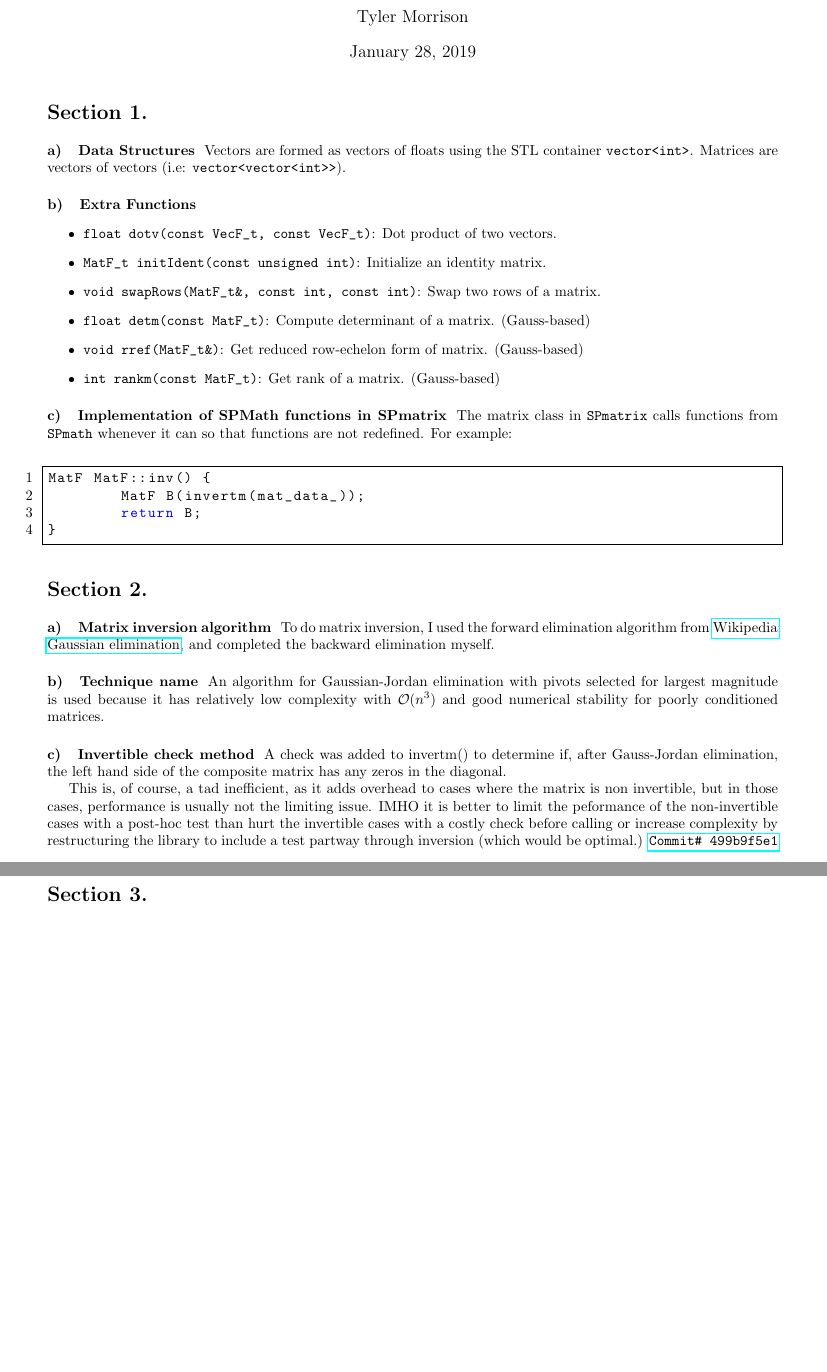
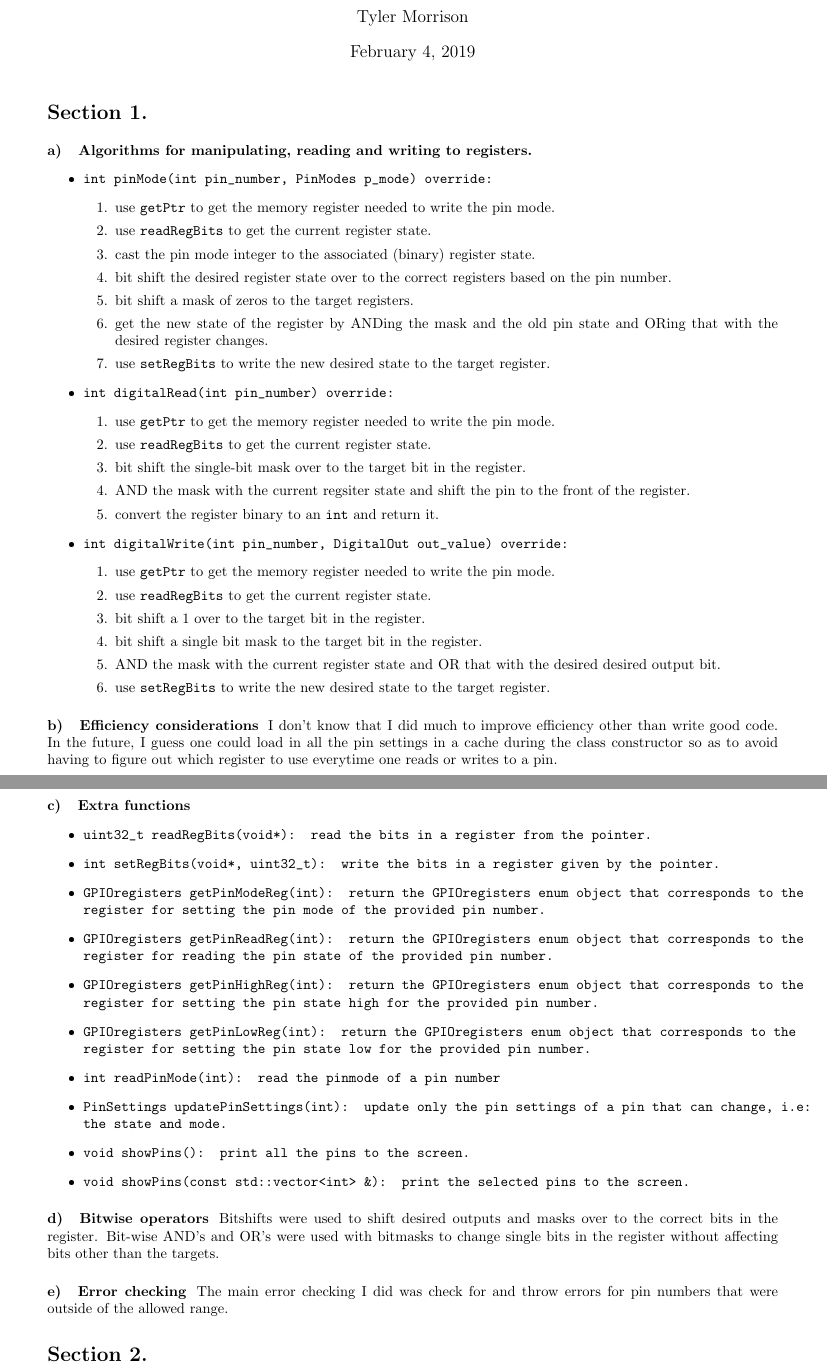
Before and after one commit to tymo77/smart-products, a LaTeX document (labs/3/submission/response.tex): two parts of pages 1 and 2 of 3 before the commit and two parts of pages 1 and 2 of 2 after it, joined at a grey line, cut so that both start at the same text, the shorter picture padded with empty space. The pictures show the PDF file labs/3/submission/response.pdf that the author committed with the source.

Commit message:
Started the write-up for Lab 3.

```diff
--- a/labs/3/submission/response.tex
+++ b/labs/3/submission/response.tex
@@ -74,40 +74,64 @@
 \begin{document}
 \maketitle
 \section{}
-\subsection{Data Structures}
-Vectors are formed as vectors of floats using the STL container \texttt{vector<int>}. Matrices are vectors of vectors (i.e: \texttt{vector<vector<int>>}).
-
-\subsection{Extra Functions}
-
+\subsection{Algorithms for manipulating, reading and writing to registers.}
 \begin{itemize}
-	\item \texttt{float dotv(const VecF_t, const VecF_t)}: Dot product of two vectors.
-	\item \texttt{MatF_t initIdent(const unsigned int)}: Initialize an identity matrix.
-	\item \texttt{void swapRows(MatF_t\&, const int, const int)}: Swap two rows of a matrix.
-	\item \texttt{float detm(const MatF_t)}: Compute determinant of a matrix. (Gauss-based)
-	\item \texttt{void rref(MatF_t\&)}: Get reduced row-echelon form of matrix. (Gauss-based)
-	\item \texttt{int rankm(const MatF_t)}: Get rank of a matrix. (Gauss-based)
-%	\item \texttt{}:
+	\item \texttt{int pinMode(int pin_number, PinModes p_mode) override:}
+		\begin{enumerate}
+			\item use \texttt{getPtr} to get the memory register needed to write the pin mode.
+			\item use \texttt{readRegBits} to get the current register state.
+			\item cast the pin mode integer to the associated (binary) register state.
+			\item bit shift the desired register state over to the correct registers based on the pin number.
+			\item bit shift a mask of zeros to the target registers.
+			\item get the new state of the register by ANDing the mask and the old pin state and ORing that with the desired register changes.
+			\item use \texttt{setRegBits} to write the new desired state to the target register.
+		\end{enumerate}
+	\item \texttt{int digitalRead(int pin_number) override:}
+		\begin{enumerate}
+			\item use \texttt{getPtr} to get the memory register needed to write the pin mode.
+			\item use \texttt{readRegBits} to get the current register state.
+			\item bit shift the single-bit mask over to the target bit in the register.
+			\item AND the mask with the current regsiter state and shift the pin to the front of the register.
+			\item convert the register binary to an \texttt{int} and return it.
+		\end{enumerate}
+	\item \texttt{int digitalWrite(int pin_number, DigitalOut out_value) override:}
+		\begin{enumerate}
+			\item use \texttt{getPtr} to get the memory register needed to write the pin mode.
+			\item use \texttt{readRegBits} to get the current register state.
+			\item bit shift a 1 over to the target bit in the register.
+			\item bit shift a single bit mask to the target bit in the register.
+			\item AND the mask with the current register state and OR that with the desired desired output bit.
+			\item use \texttt{setRegBits} to write the new desired state to the target register.
+		\end{enumerate}
 \end{itemize}
 
-\subsection{Implementation of SPMath functions in SPmatrix}
-The matrix class in \texttt{SPmatrix} calls functions from \texttt{SPmath} whenever it can so that functions are not redefined. For example:
+\subsection{Efficiency considerations}
+I don't know that I did much to improve efficiency other than write good code. In the future, I guess one could load in all the pin settings in a cache during the class constructor so as to avoid having to figure out which register to use everytime one reads or writes to a pin.
 
+\subsection{Extra functions}
+\begin{itemize}
+	\item \texttt{uint32_t readRegBits(void*): read the bits in a register from the pointer.}
+	\item \texttt{int setRegBits(void*, uint32_t): write the bits in a register given by the pointer.}
+	\item \texttt{GPIOregisters getPinModeReg(int): return the GPIOregisters enum object that corresponds to the register for setting the pin mode of the provided pin number.}
+	\item \texttt{GPIOregisters getPinReadReg(int): return the GPIOregisters enum object that corresponds to the register for reading the pin state of the provided pin number.}
+	\item \texttt{GPIOregisters getPinHighReg(int): return the GPIOregisters enum object that corresponds to the register for setting the pin state high for the provided pin number.}
+	\item \texttt{GPIOregisters getPinLowReg(int): return the GPIOregisters enum object that corresponds to the register for setting the pin state low for the provided pin number.}
+	\item \texttt{int readPinMode(int): read the pinmode of a pin number}
+	\item \texttt{PinSettings updatePinSettings(int): update only the pin settings of a pin that can change, i.e: the state and mode.}
+	\item \texttt{void showPins(): print all the pins to the screen.}
+	\item \texttt{void showPins(const std::vector<int> \&): print the selected pins to the screen.}
+\end{itemize}
 
-\begin{lstlisting}
-MatF MatF::inv() {
-	MatF B(invertm(mat_data_));
-	return B;
-}
-\end{lstlisting}
+\subsection{Bitwise operators}
+Bitshifts were used to shift desired outputs and masks over to the correct bits in the register. Bit-wise AND's and OR's were used with bitmasks to change single bits in the register without affecting bits other than the targets.
+
+\subsection{Error checking}
+The main error checking I did was check for and throw errors for pin numbers that were outside of the allowed range.
 
 \section{}
-\subsection{Matrix inversion algorithm}
-To do matrix inversion, I used the forward elimination algorithm from  \href{https://en.wikipedia.org/wiki/Gaussian_elimination#Pseudocode}{Wikipedia: Gaussian elimination}, and completed the backward elimination myself.
-\subsection{Technique name}
-An algorithm for Gaussian-Jordan elimination with pivots selected for largest magnitude is used because it has relatively low complexity with $\mathcal{O}(n^3)$ and good numerical stability for poorly conditioned matrices.
-\subsection{Invertible check method}
-A check was added to invertm() to determine if, after Gauss-Jordan elimination, the left hand side of the composite matrix has any zeros in the diagonal.
+\subsection{What information would have helped me better understand the lab?}
+I am still a little bit confused on the behavior of my Pi when using the memory mapping to change GPIO pin states. It doesn't always seem to work as I expect, as sometimes changing one pin state changes others as well. I have scoured my code for a but but I can't seem to find any.
 
-This is, of course, a tad inefficient, as it adds overhead to cases where the matrix is non invertible, but in those cases, performance is usually not the limiting issue. IMHO it is better to limit the peformance of the non-invertible cases with a post-hoc test than hurt the invertible cases with a costly check before calling or increase complexity by restructuring the library to include a test partway through inversion (which would be optimal.) \href{https://github.com/tymo77/smart-products/commit/499b9f5e1da824d2720f8168dcaf1bd210213484}{\texttt{Commit\# 499b9f5e1}}
+I'd like to know a little bit more about memory mapping but I can look that up on my own too.
+\subsection{Outputs}
 
-\section{}
```
Also changed, not shown: labs/3/submission/response.pdf, labs/3/submission/response.tex (24 more changed lines).
